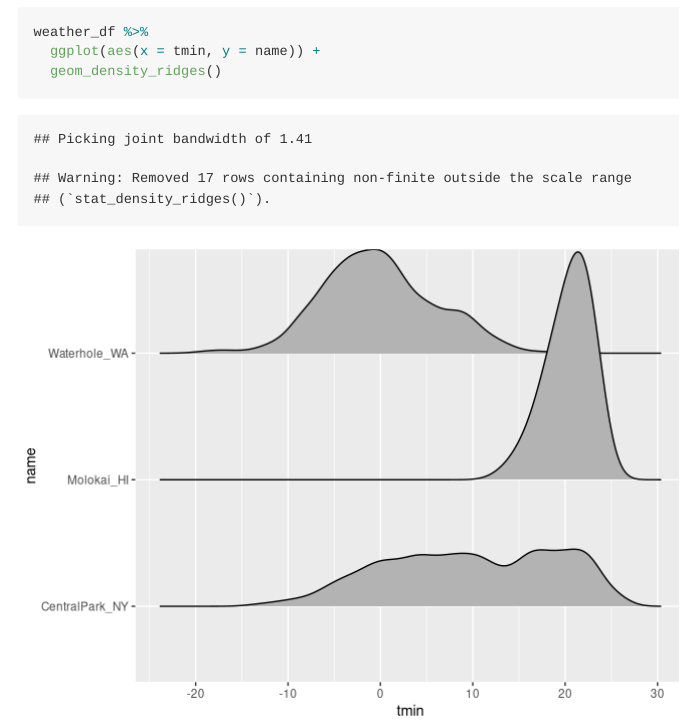
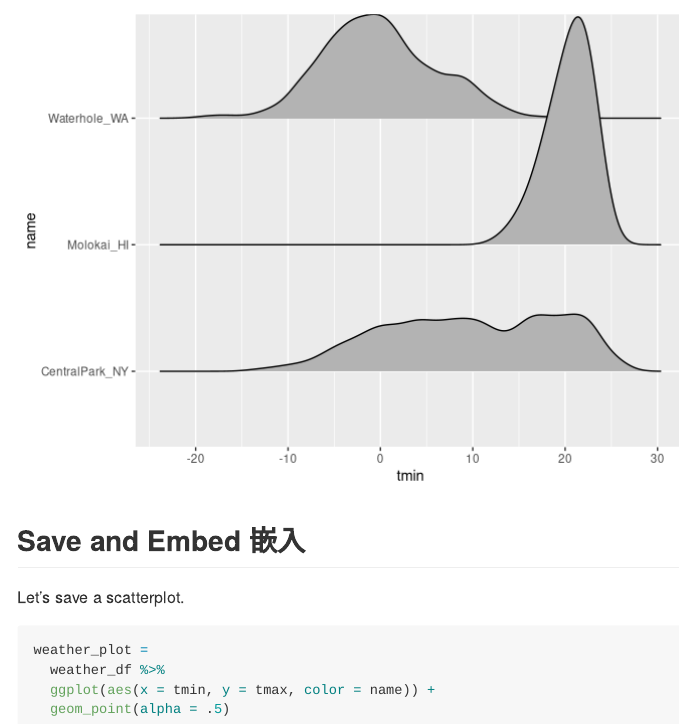
Before and after one commit to ShumeiLL/viz_and_eda, an R Markdown document (viz_i.Rmd): the page in a window 1100 px wide, from 18020 px down before the commit and from 18250 px down after it. Rendered offline with R 4.5, knitr and Pandoc, with nearby package versions; long lines of code are wrapped.

Commit message:
save and embed plot

````diff
--- a/viz_i.Rmd
+++ b/viz_i.Rmd
@@ -221,3 +221,13 @@ weather_df %>%
   ggplot(aes(x = tmin, y = name)) +
   geom_density_ridges()
 ```
+
+## Save and Embed 嵌入
+
+Let's save a scatterplot.
+
+```{r}
+weather_plot =
+  weather_df %>%
+  ggplot(aes(x = tmin, y = tmax, color = name)) +
+  geom_point(alpha = .5)
````
Also changed, not shown: results/weather_plot.pdf (added), viz_i.md, viz_i_files/figure-gfm/unnamed-chunk-25-1.png (added), viz_i_files/figure-gfm/unnamed-chunk-26-1.png (added), viz_i.Rmd (15 more changed lines), 2 other files.
